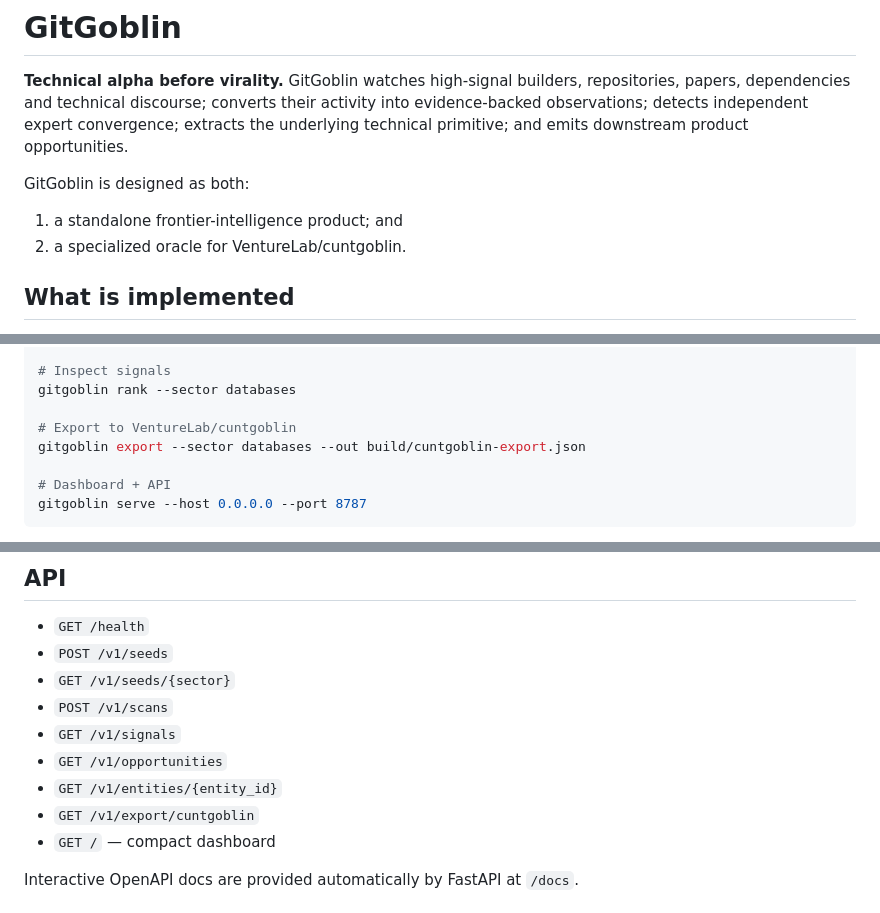
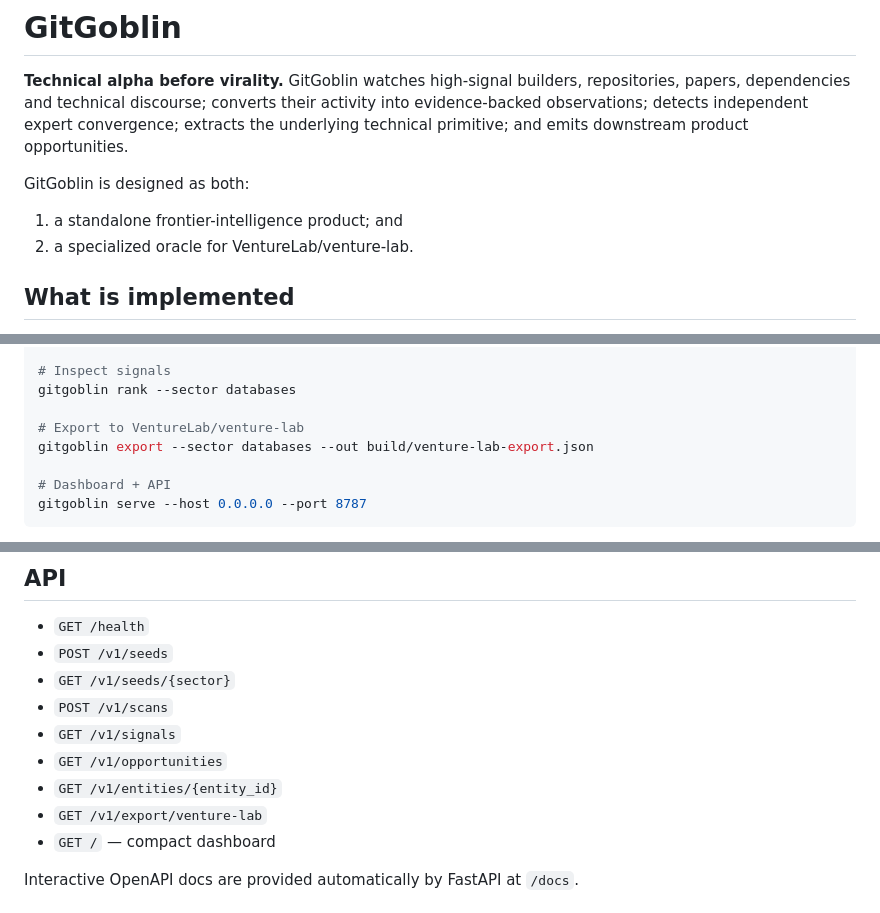
Before and after one commit to prx0r/gitgoblin, a Markdown page: README.md, 3 parts joined by grey strips. Drawn GitHub-style.

Commit message:
Update repo reference from cuntgoblin to venture-lab

```diff
--- a/README.md
+++ b/README.md
@@ -5,7 +5,7 @@
 GitGoblin is designed as both:
 
 1. a standalone frontier-intelligence product; and
-2. a specialized oracle for VentureLab/cuntgoblin.
+2. a specialized oracle for VentureLab/venture-lab.
 
 ## What is implemented
 
@@ -46,8 +46,8 @@ gitgoblin scan databases --seed carlsverre --expand 2
 # Inspect signals
 gitgoblin rank --sector databases
 
-# Export to VentureLab/cuntgoblin
-gitgoblin export --sector databases --out build/cuntgoblin-export.json
+# Export to VentureLab/venture-lab
+gitgoblin export --sector databases --out build/venture-lab-export.json
 
 # Dashboard + API
 gitgoblin serve --host 0.0.0.0 --port 8787
@@ -64,7 +64,7 @@ For GitHub automation, set `GITHUB_TOKEN`; unauthenticated requests have much lo
 - `GET /v1/signals`
 - `GET /v1/opportunities`
 - `GET /v1/entities/{entity_id}`
-- `GET /v1/export/cuntgoblin`
+- `GET /v1/export/venture-lab`
 - `GET /` — compact dashboard
 
 Interactive OpenAPI docs are provided automatically by FastAPI at `/docs`.
```
